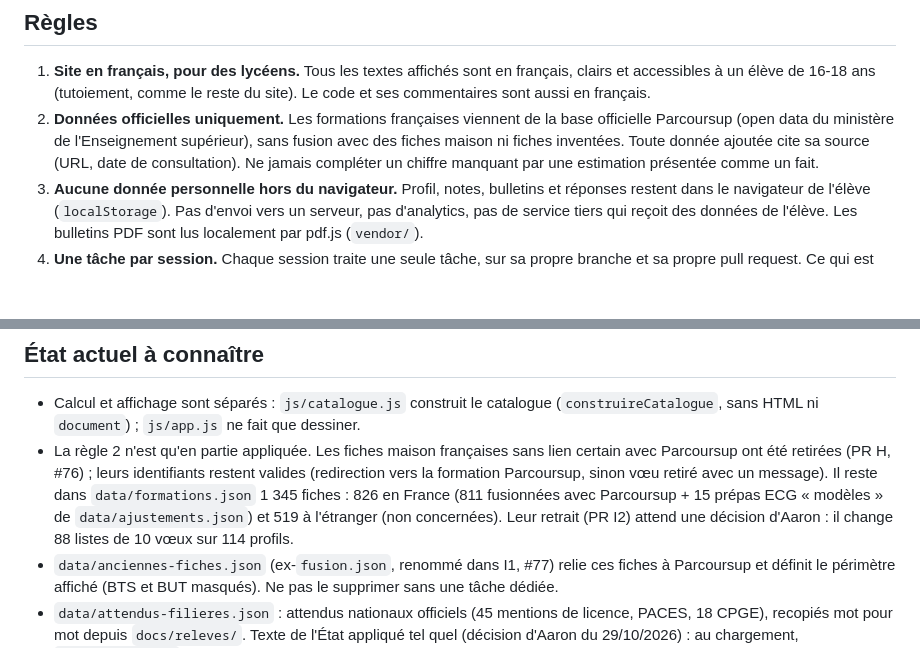
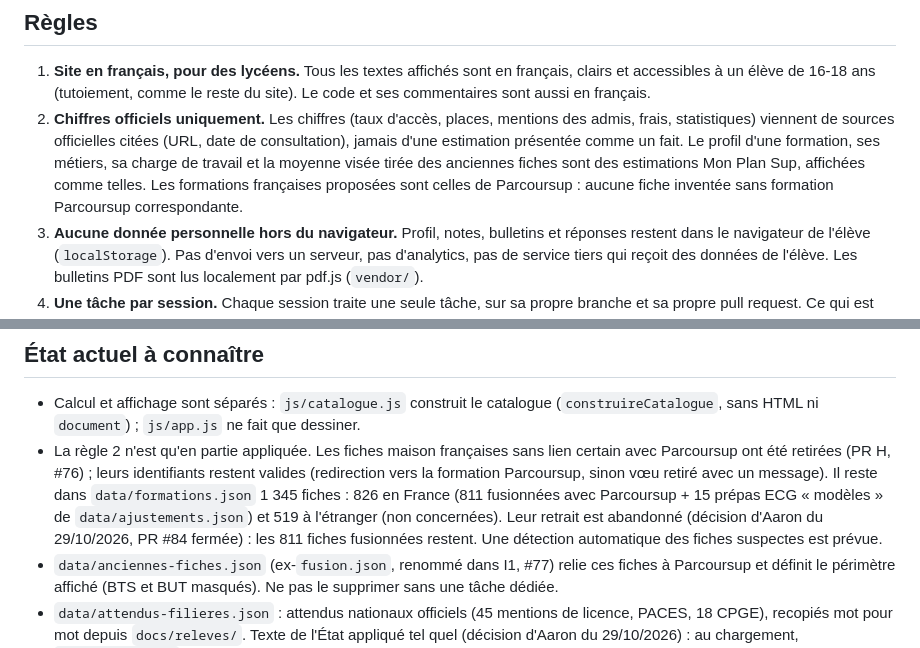
Before and after one commit to aaronborens100-cloud/mon-plan-sup, a Markdown page: CLAUDE.md, 2 parts joined by grey strips. Drawn GitHub-style; blank space fills up the shorter version.

Commit message:
Règle 2 reformulée : chiffres officiels, estimations affichées comme telles
Co-Authored-By: Claude Sonnet 5.5 <noreply@anthropic.com>
Claude-Session: https://claude.ai/code/session_01JZPE6bp7K9J2jnciLuWi6h

```diff
--- a/CLAUDE.md
+++ b/CLAUDE.md
@@ -8,10 +8,12 @@ Voir `README.md` pour l'organisation des fichiers et le lancement en local.
 1. **Site en français, pour des lycéens.** Tous les textes affichés sont en français, clairs et
    accessibles à un élève de 16-18 ans (tutoiement, comme le reste du site). Le code et ses
    commentaires sont aussi en français.
-2. **Données officielles uniquement.** Les formations françaises viennent de la base officielle
-   Parcoursup (open data du ministère de l'Enseignement supérieur), sans fusion avec des fiches
-   maison ni fiches inventées. Toute donnée ajoutée cite sa source (URL, date de consultation).
-   Ne jamais compléter un chiffre manquant par une estimation présentée comme un fait.
+2. **Chiffres officiels uniquement.** Les chiffres (taux d'accès, places, mentions des admis, frais,
+   statistiques) viennent de sources officielles citées (URL, date de consultation), jamais d'une
+   estimation présentée comme un fait. Le profil d'une formation, ses métiers, sa charge de travail et
+   la moyenne visée tirée des anciennes fiches sont des estimations Mon Plan Sup, affichées comme
+   telles. Les formations françaises proposées sont celles de Parcoursup : aucune fiche inventée sans
+   formation Parcoursup correspondante.
 3. **Aucune donnée personnelle hors du navigateur.** Profil, notes, bulletins et réponses restent
    dans le navigateur de l'élève (`localStorage`). Pas d'envoi vers un serveur, pas d'analytics,
    pas de service tiers qui reçoit des données de l'élève. Les bulletins PDF sont lus localement
@@ -32,7 +34,8 @@ Voir `README.md` pour l'organisation des fichiers et le lancement en local.
   retirées (PR H, #76) ; leurs identifiants restent valides (redirection vers la formation Parcoursup, sinon vœu
   retiré avec un message). Il reste dans `data/formations.json` 1 345 fiches : 826 en France (811 fusionnées avec
   Parcoursup + 15 prépas ECG « modèles » de `data/ajustements.json`) et 519 à l'étranger (non concernées).
-  Leur retrait (PR I2) attend une décision d'Aaron : il change 88 listes de 10 vœux sur 114 profils.
+  Leur retrait est abandonné (décision d'Aaron du 29/10/2026, PR #84 fermée) : les 811 fiches fusionnées restent.
+  Une détection automatique des fiches suspectes est prévue.
 - `data/anciennes-fiches.json` (ex-`fusion.json`, renommé dans I1, #77) relie ces fiches à Parcoursup et définit
   le périmètre affiché (BTS et BUT masqués). Ne pas le supprimer sans une tâche dédiée.
 - `data/attendus-filieres.json` : attendus nationaux officiels (45 mentions de licence, PACES, 18 CPGE), recopiés mot
```
